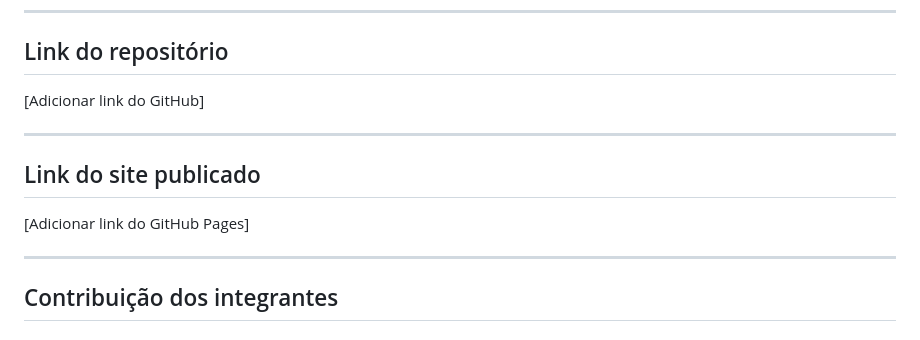
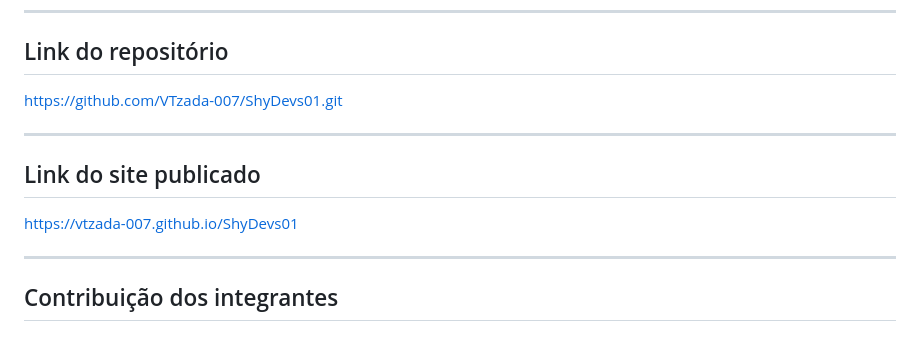
Before and after one commit to VTzada-007/ShyDevs01, a Markdown page: README.md, the part around the change. Drawn GitHub-style.

```diff
--- a/README.md
+++ b/README.md
@@ -205,13 +205,13 @@ Foram realizados testes para verificar:
 
 ## Link do repositório
 
-[Adicionar link do GitHub]
+https://github.com/VTzada-007/ShyDevs01.git
 
 ---
 
 ## Link do site publicado
 
-[Adicionar link do GitHub Pages]
+https://vtzada-007.github.io/ShyDevs01
 
 ---
 
```
